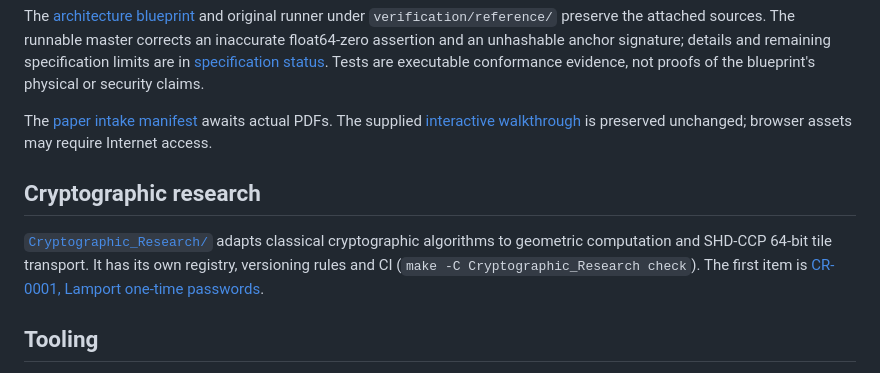
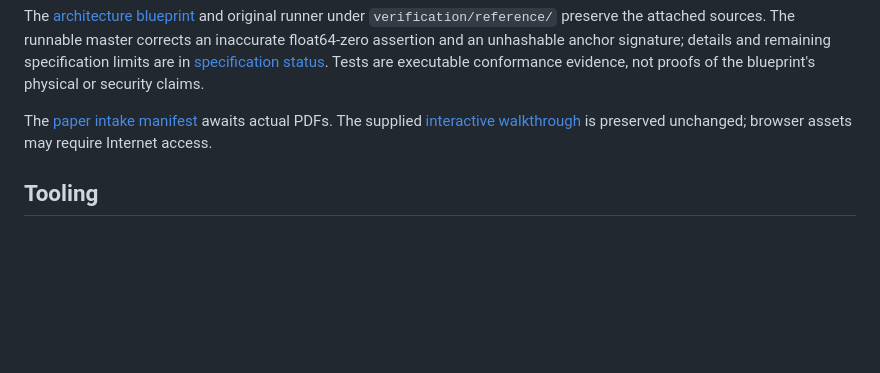
Before and after one commit to BioChainAI/Geometric-Labs, a Markdown page: README.md, the part around the change. Drawn GitHub-style; blank space fills up the shorter version.

Commit message:
cryptographic-research: restore preserved root README
The ecosystem preservation test pins the SHA-256 of the original root
README.md (ecosystem/docs/status/preservation.v1.json), and AGENTS.md asks
that original files stay intact. Drop the pointer section added in the
previous commit; Cryptographic_Research/README.md documents the folder.

Co-Authored-By: Claude Opus 5.5 <noreply@anthropic.com>
Claude-Session: https://claude.ai/code/session_01TU2VvQUz9PXp76RWwzWqkf

```diff
--- a/README.md
+++ b/README.md
@@ -62,14 +62,6 @@ The [paper intake manifest](docs/papers/README.md) awaits actual PDFs. The suppl
 [interactive walkthrough](interactive/geometric_engine_8_step_walkthrough.html)
 is preserved unchanged; browser assets may require Internet access.
 
-## Cryptographic research
-
-[`Cryptographic_Research/`](Cryptographic_Research/) adapts classical
-cryptographic algorithms to geometric computation and SHD-CCP 64-bit tile
-transport. It has its own registry, versioning rules and CI
-(`make -C Cryptographic_Research check`). The first item is
-[CR-0001, Lamport one-time passwords](Cryptographic_Research/experimental/CR-0001_lamport-otp/).
-
 ## Tooling
 
 CI runs on Python 3.10, 3.11, and 3.12 and checks standalone test execution.
```
